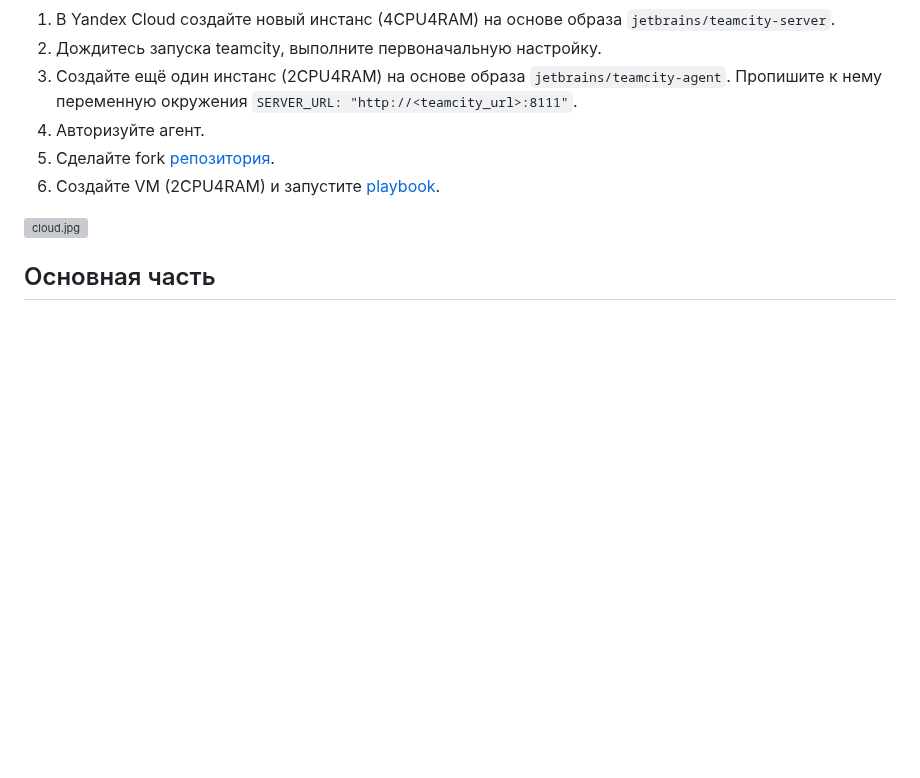
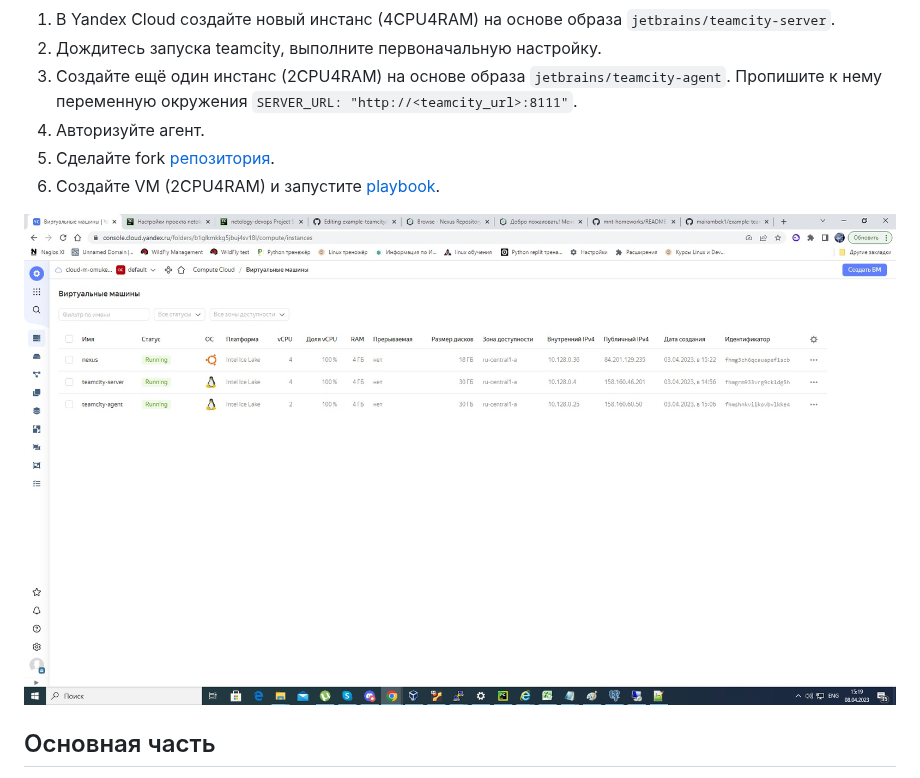
Before and after one commit to mairambek1/devops-netology, a Markdown page: 09-ci-04-teamcity/README.md, the part around the change. GitHub-like rendering; blank space fills up the shorter version; grey boxes are pictures that could not be loaded.

```diff
--- a/09-ci-04-teamcity/README.md
+++ b/09-ci-04-teamcity/README.md
@@ -9,7 +9,7 @@
 5. Сделайте fork [репозитория](https://github.com/aragastmatb/example-teamcity).
 6. Создайте VM (2CPU4RAM) и запустите [playbook](./infrastructure).
 
-![cloud.jpg](devops-netology/scrin/cloud.jpg)
+![img.png](cloud.jpg)
 
 ## Основная часть
 
```
